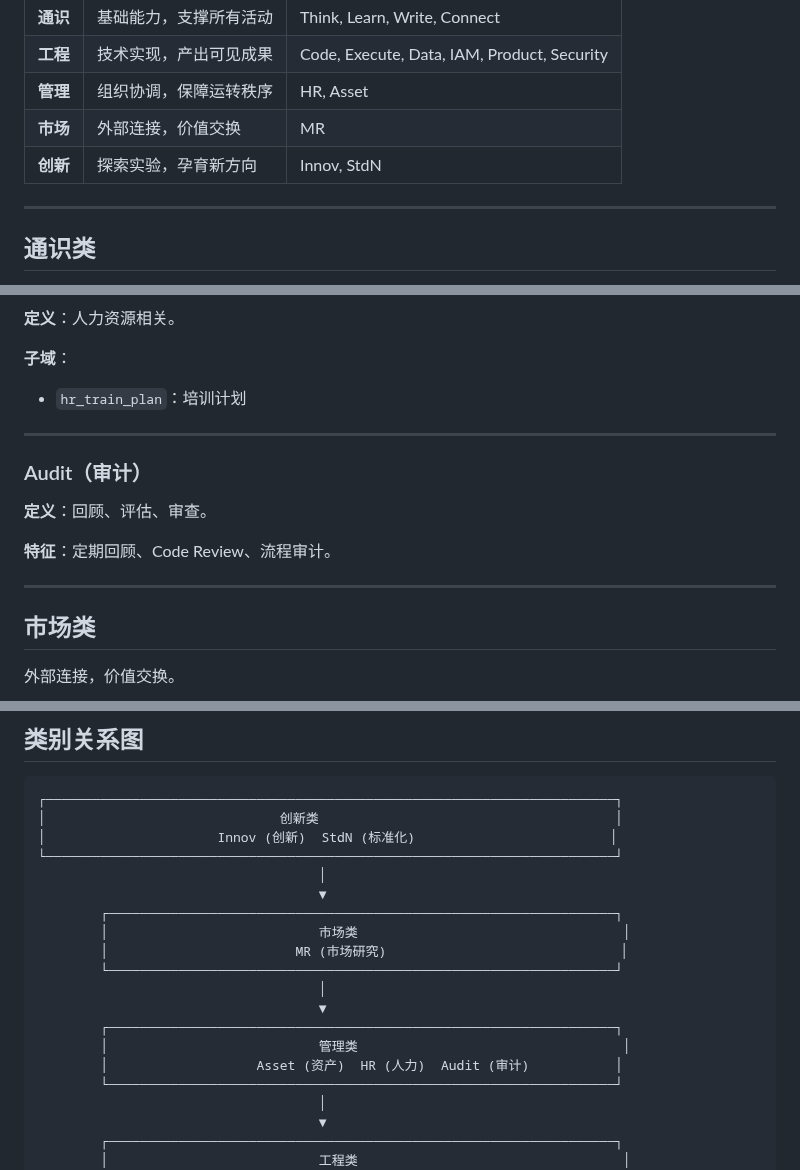
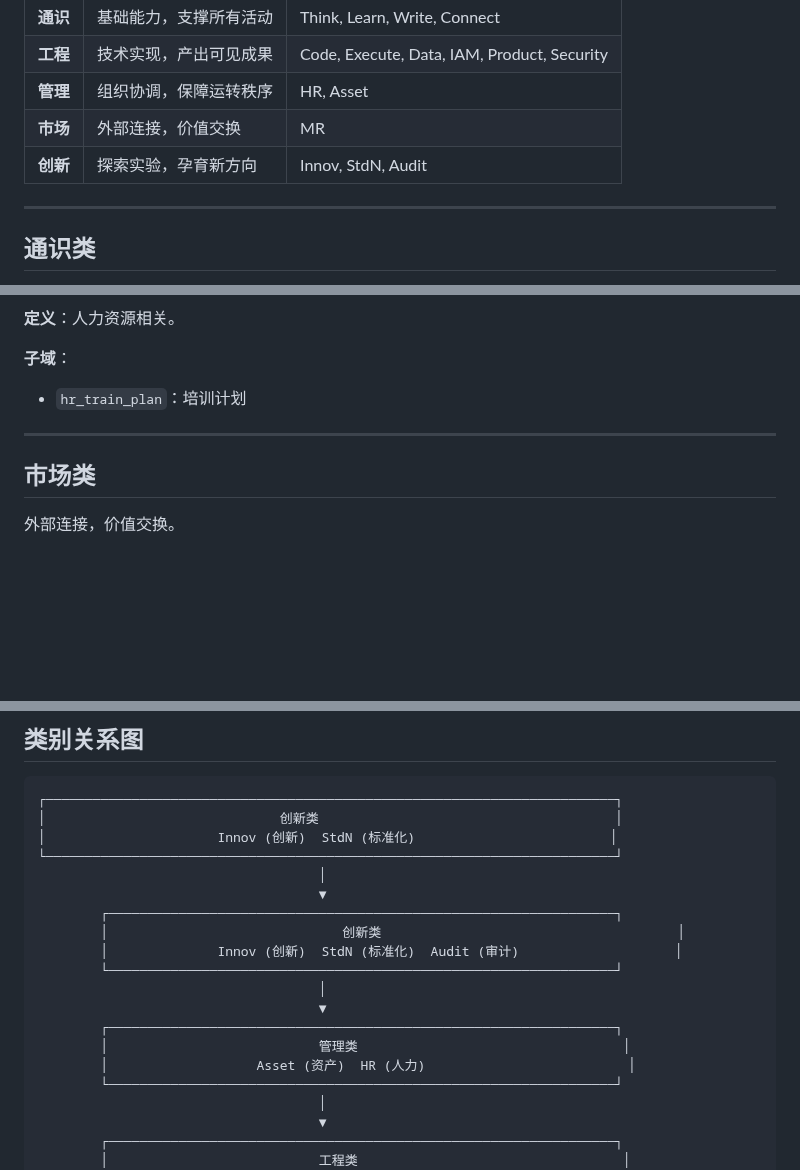
Before and after one commit to quanttide/quanttide-founder, a Markdown page: meta/essay/work-function.md, 3 parts joined by grey strips. Rendered like a GitHub page; blank space fills up the shorter version.

Commit message:
docs: move Audit to innovation category

```diff
--- a/meta/essay/work-function.md
+++ b/meta/essay/work-function.md
@@ -16,7 +16,7 @@
 | **工程** | 技术实现，产出可见成果 | Code, Execute, Data, IAM, Product, Security |
 | **管理** | 组织协调，保障运转秩序 | HR, Asset |
 | **市场** | 外部连接，价值交换 | MR |
-| **创新** | 探索实验，孕育新方向 | Innov, StdN |
+| **创新** | 探索实验，孕育新方向 | Innov, StdN, Audit |
 
 ---
 
@@ -183,14 +183,6 @@
 
 ---
 
-### Audit（审计）
-
-**定义**：回顾、评估、审查。
-
-**特征**：定期回顾、Code Review、流程审计。
-
----
-
 ## 市场类
 
 外部连接，价值交换。
@@ -284,14 +284,14 @@
                                     │
                                     ▼
         ┌─────────────────────────────────────────────────────────────────┐
-        │                           市场类                                  │
-        │                        MR (市场研究)                              │
+        │                              创新类                                      │
+        │              Innov (创新)  StdN (标准化)  Audit (审计)                    │
         └─────────────────────────────────────────────────────────────────┘
                                     │
                                     ▼
         ┌─────────────────────────────────────────────────────────────────┐
         │                           管理类                                  │
-        │                   Asset (资产)  HR (人力)  Audit (审计)           │
+        │                   Asset (资产)  HR (人力)                          │
         └─────────────────────────────────────────────────────────────────┘
                                     │
                                     ▼
```
Also changed, not shown: other parts of meta/essay/work-function.md (+8 -0 lines).
